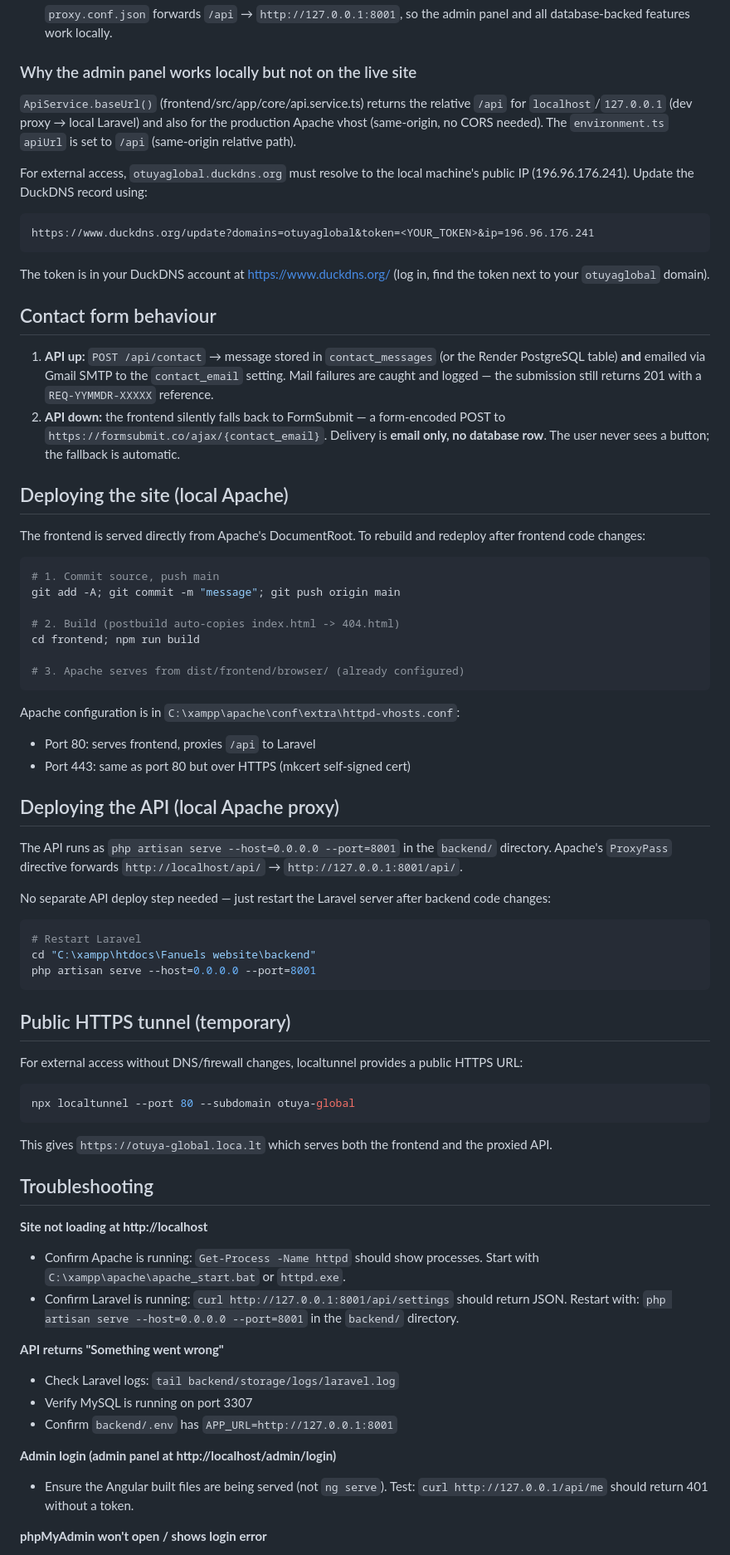
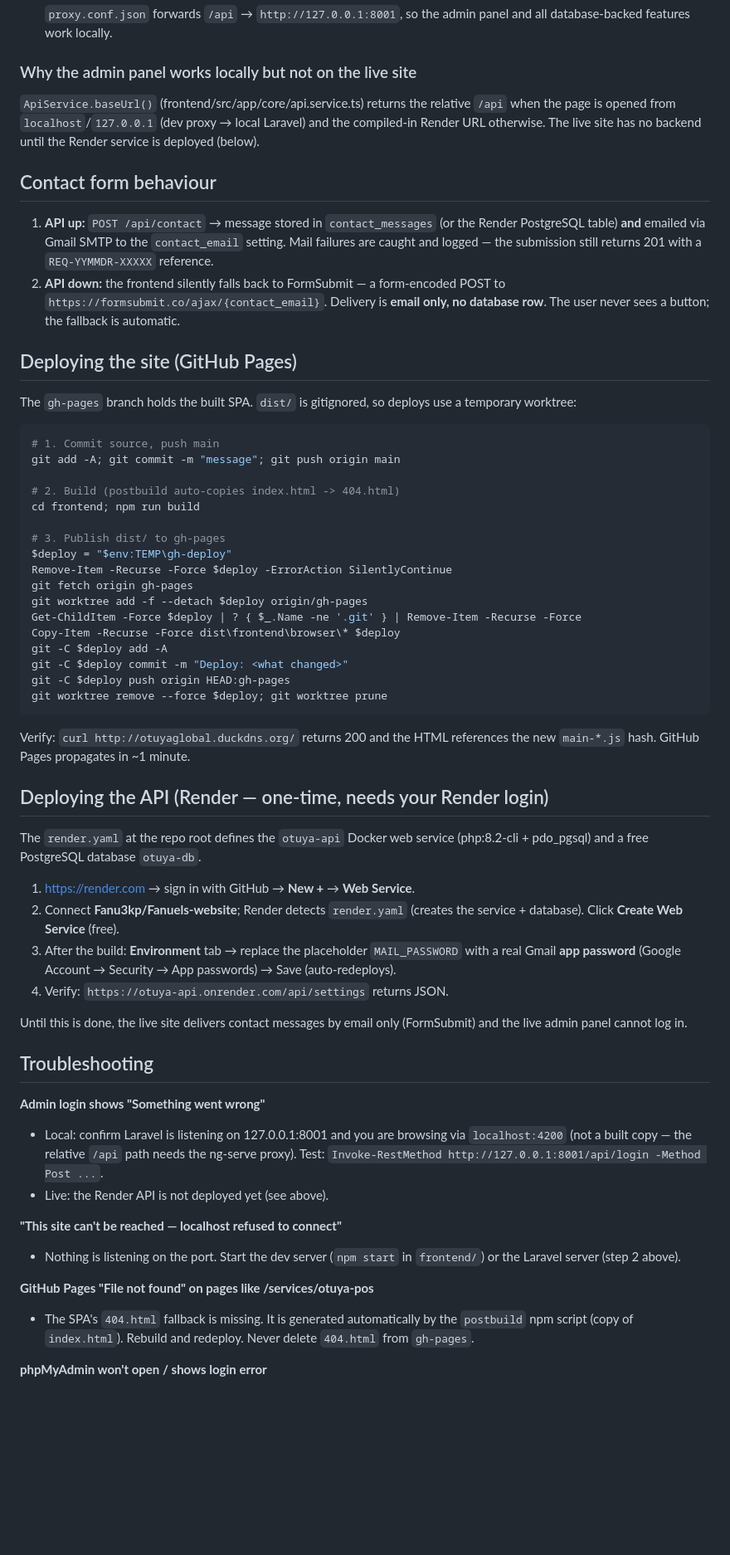
Before and after one commit to Fanu3kp/Fanuels-website, a Markdown page: OPS.md, the part around one of its changes. Shown at 83% size. GitHub-like rendering; blank space fills up the shorter version.

````diff
--- a/OPS.md
+++ b/OPS.md
@@ -71,17 +66,9 @@ Prereqs: XAMPP (Apache + MySQL running), Node.js, PHP, Composer.
 ### Why the admin panel works locally but not on the live site
 
 `ApiService.baseUrl()` (frontend/src/app/core/api.service.ts) returns the
-relative `/api` for `localhost`/`127.0.0.1` (dev proxy → local Laravel) and
-also for the production Apache vhost (same-origin, no CORS needed). The
-`environment.ts` `apiUrl` is set to `/api` (same-origin relative path).
-
-For external access, `otuyaglobal.duckdns.org` must resolve to the local
-machine's public IP (196.96.176.241). Update the DuckDNS record using:
-```
-https://www.duckdns.org/update?domains=otuyaglobal&token=<YOUR_TOKEN>&ip=196.96.176.241
-```
-The token is in your DuckDNS account at https://www.duckdns.org/ (log in,
-find the token next to your `otuyaglobal` domain).
+relative `/api` when the page is opened from `localhost`/`127.0.0.1` (dev
+proxy → local Laravel) and the compiled-in Render URL otherwise. The live
+site has no backend until the Render service is deployed (below).
 
 ## Contact form behaviour
 
@@ -94,10 +81,10 @@ find the token next to your `otuyaglobal` domain).
    Delivery is **email only, no database row**. The user never sees a
    button; the fallback is automatic.
 
-## Deploying the site (local Apache)
+## Deploying the site (GitHub Pages)
 
-The frontend is served directly from Apache's DocumentRoot. To rebuild
-and redeploy after frontend code changes:
+The `gh-pages` branch holds the built SPA. `dist/` is gitignored, so deploys
+use a temporary worktree:
 
 ```powershell
 # 1. Commit source, push main
@@ -106,57 +93,54 @@ git add -A; git commit -m "message"; git push origin main
 # 2. Build (postbuild auto-copies index.html -> 404.html)
 cd frontend; npm run build
 
-# 3. Apache serves from dist/frontend/browser/ (already configured)
+# 3. Publish dist/ to gh-pages
+$deploy = "$env:TEMP\gh-deploy"
+Remove-Item -Recurse -Force $deploy -ErrorAction SilentlyContinue
+git fetch origin gh-pages
+git worktree add -f --detach $deploy origin/gh-pages
+Get-ChildItem -Force $deploy | ? { $_.Name -ne '.git' } | Remove-Item -Recurse -Force
+Copy-Item -Recurse -Force dist\frontend\browser\* $deploy
+git -C $deploy add -A
+git -C $deploy commit -m "Deploy: <what changed>"
+git -C $deploy push origin HEAD:gh-pages
+git worktree remove --force $deploy; git worktree prune
 ```
 
-Apache configuration is in `C:\xampp\apache\conf\extra\httpd-vhosts.conf`:
-- Port 80: serves frontend, proxies `/api` to Laravel
-- Port 443: same as port 80 but over HTTPS (mkcert self-signed cert)
+Verify: `curl http://otuyaglobal.duckdns.org/` returns 200 and the HTML
+references the new `main-*.js` hash. GitHub Pages propagates in ~1 minute.
 
-## Deploying the API (local Apache proxy)
+## Deploying the API (Render — one-time, needs your Render login)
 
-The API runs as `php artisan serve --host=0.0.0.0 --port=8001` in the
-`backend/` directory. Apache's `ProxyPass` directive forwards
-`http://localhost/api/` → `http://127.0.0.1:8001/api/`.
+The `render.yaml` at the repo root defines the `otuya-api` Docker web service
+(php:8.2-cli + pdo_pgsql) and a free PostgreSQL database `otuya-db`.
 
-No separate API deploy step needed — just restart the Laravel server
-after backend code changes:
+1. https://render.com → sign in with GitHub → **New +** → **Web Service**.
+2. Connect **Fanu3kp/Fanuels-website**; Render detects `render.yaml`
+   (creates the service + database). Click **Create Web Service** (free).
+3. After the build: **Environment** tab → replace the placeholder
+   `MAIL_PASSWORD` with a real Gmail **app password** (Google Account →
+   Security → App passwords) → Save (auto-redeploys).
+4. Verify: `https://otuya-api.onrender.com/api/settings` returns JSON.
 
-```powershell
-# Restart Laravel
-cd "C:\xampp\htdocs\Fanuels website\backend"
-php artisan serve --host=0.0.0.0 --port=8001
-```
-
-## Public HTTPS tunnel (temporary)
-
-For external access without DNS/firewall changes, localtunnel provides
-a public HTTPS URL:
-
-```powershell
-npx localtunnel --port 80 --subdomain otuya-global
-```
-
-This gives `https://otuya-global.loca.lt` which serves both the frontend
-and the proxied API.
+Until this is done, the live site delivers contact messages by email only
+(FormSubmit) and the live admin panel cannot log in.
 
 ## Troubleshooting
 
-**Site not loading at http://localhost**
-- Confirm Apache is running: `Get-Process -Name httpd` should show processes.
-  Start with `C:\xampp\apache\apache_start.bat` or `httpd.exe`.
-- Confirm Laravel is running: `curl http://127.0.0.1:8001/api/settings`
-  should return JSON. Restart with:
-  `php artisan serve --host=0.0.0.0 --port=8001` in the `backend/` directory.
+**Admin login shows "Something went wrong"**
+- Local: confirm Laravel is listening on 127.0.0.1:8001 and you are browsing
+  via `localhost:4200` (not a built copy — the relative `/api` path needs the
+  ng-serve proxy). Test: `Invoke-RestMethod http://127.0.0.1:8001/api/login -Method Post ...`.
+- Live: the Render API is not deployed yet (see above).
 
-**API returns "Something went wrong"**
-- Check Laravel logs: `tail backend/storage/logs/laravel.log`
-- Verify MySQL is running on port 3307
-- Confirm `backend/.env` has `APP_URL=http://127.0.0.1:8001`
+**"This site can't be reached — localhost refused to connect"**
+- Nothing is listening on the port. Start the dev server (`npm start` in
+  `frontend/`) or the Laravel server (step 2 above).
 
-**Admin login (admin panel at http://localhost/admin/login)**
-- Ensure the Angular built files are being served (not `ng serve`).
-  Test: `curl http://127.0.0.1/api/me` should return 401 without a token.
+**GitHub Pages "File not found" on pages like /services/otuya-pos**
+- The SPA's `404.html` fallback is missing. It is generated automatically by
+  the `postbuild` npm script (copy of `index.html`). Rebuild and redeploy.
+  Never delete `404.html` from `gh-pages`.
 
 **phpMyAdmin won't open / shows login error**
 - Use http://localhost/phpmyadmin (Apache must be running on port 80). Its
````
Also changed, not shown: other parts of OPS.md (+31 -31 lines), README.md (+10 -11 lines).
